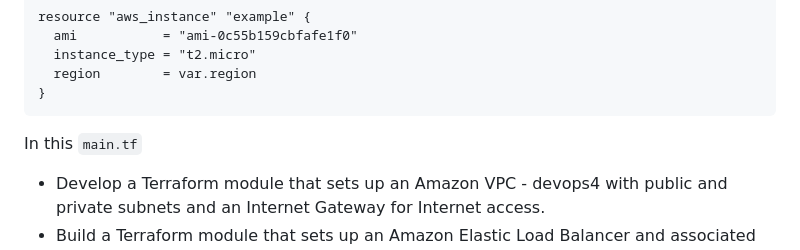
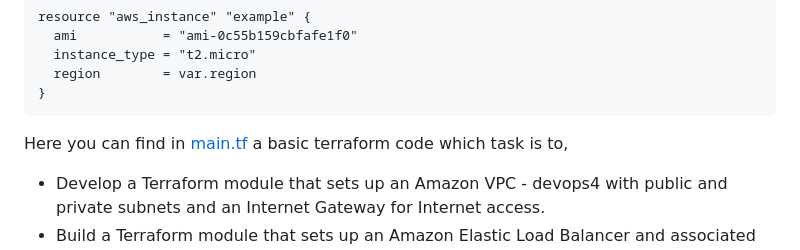
Before and after one commit to jahirraihan22/infrastructure-as-code, a Markdown page: Terraform/README.MD, the part around the change. Drawn GitHub-style.

````diff
--- a/Terraform/README.MD
+++ b/Terraform/README.MD
@@ -93,7 +93,7 @@ resource "aws_instance" "example" {
   region        = var.region
 }
 ```
-In this `main.tf`
+Here you can find in [main.tf](./main.tf) a basic terraform code which task is to,
 - Develop a Terraform module that sets up an Amazon VPC - devops4 with public and private subnets and an Internet Gateway for Internet access.
 - Build a Terraform module that sets up an Amazon Elastic Load Balancer and associated Auto Scaling Group for high availability.
 
````
